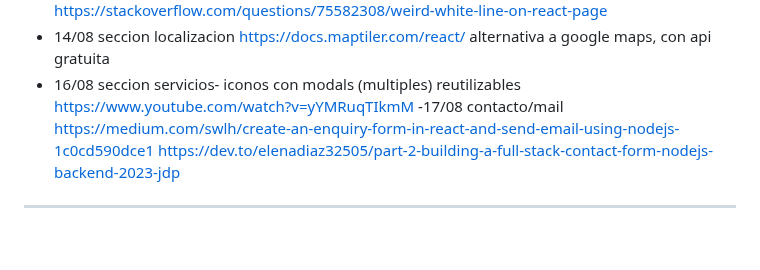
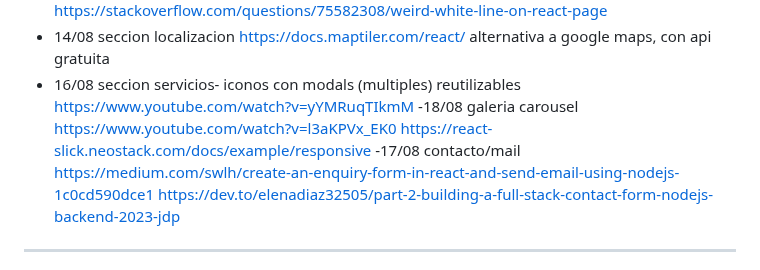
Before and after one commit to Dani-Rodriguez-Sanchez/CHECKPOINTS, a Markdown page: CAPSTONE PROJECT.MD, the part around the change. GitHub-like rendering; blank space fills up the shorter version.

```diff
--- a/CAPSTONE PROJECT.MD
+++ b/CAPSTONE PROJECT.MD
@@ -93,6 +93,9 @@ https://docs.maptiler.com/react/
 alternativa a google maps, con api gratuita
 - 16/08 seccion servicios- iconos con modals (multiples) reutilizables
 https://www.youtube.com/watch?v=yYMRuqTIkmM
+-18/08 galeria carousel
+https://www.youtube.com/watch?v=l3aKPVx_EK0
+https://react-slick.neostack.com/docs/example/responsive
 -17/08 contacto/mail
 https://medium.com/swlh/create-an-enquiry-form-in-react-and-send-email-using-nodejs-1c0cd590dce1
 https://dev.to/elenadiaz32505/part-2-building-a-full-stack-contact-form-nodejs-backend-2023-jdp
```
